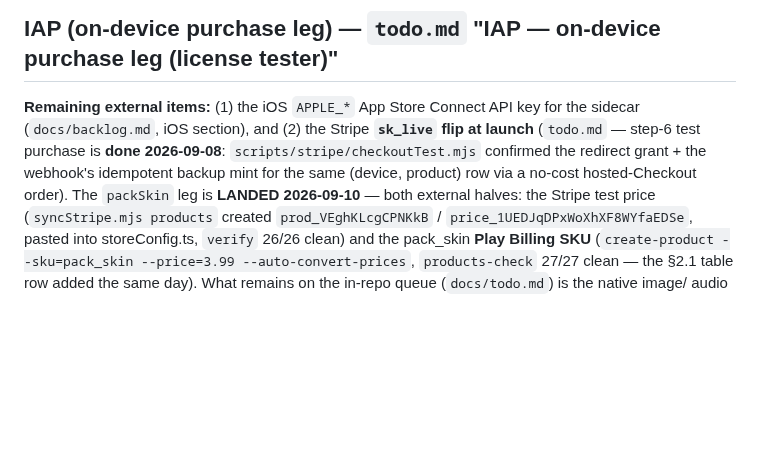
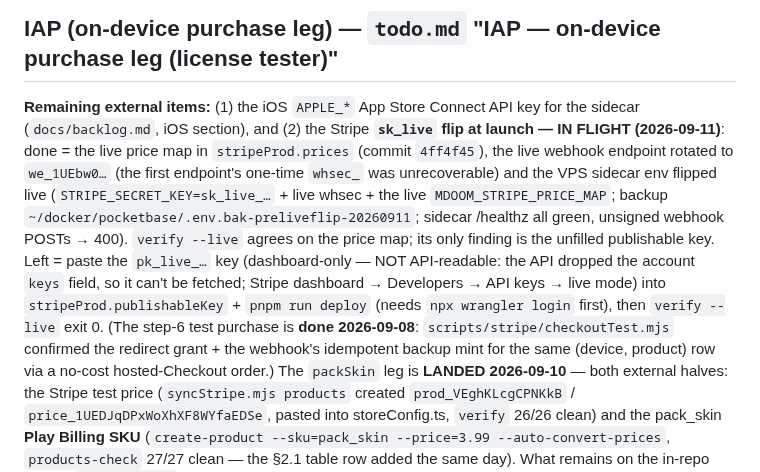
Before and after one commit to khncao/minesofdoom, a Markdown page: docs/blockers.md, the part around the change. Drawn GitHub-style; blank space fills up the shorter version.

```diff
--- a/docs/blockers.md
+++ b/docs/blockers.md
@@ -7,11 +7,23 @@ sections below are standalone — when one unblocks, delete its section.
 ## IAP (on-device purchase leg) — `todo.md` "IAP — on-device purchase leg (license tester)"
 
 **Remaining external items:** (1) the iOS `APPLE_*` App Store Connect
-API key for the sidecar (`docs/backlog.md`, iOS section), and (2) the
-Stripe **`sk_live` flip at launch** (`todo.md` — step-6 test purchase
+API key for the sidecar (`docs/backlog.md`, iOS section), and (2) the Stripe **`sk_live` flip at launch — IN FLIGHT
+(2026-09-11)**: done = the live price map in `stripeProd.prices`
+(commit `4ff4f45`), the live webhook endpoint rotated to `we_1UEbw0…`
+(the first endpoint's one-time `whsec_` was unrecoverable) and the VPS
+sidecar env flipped live (`STRIPE_SECRET_KEY=sk_live_…` + live whsec +
+the live `MDOOM_STRIPE_PRICE_MAP`; backup
+`~/docker/pocketbase/.env.bak-preliveflip-20260911`; sidecar /healthz
+all green, unsigned webhook POSTs → 400). `verify --live` agrees on the
+price map; its only finding is the unfilled publishable key. Left =
+paste the `pk_live_…` key (dashboard-only — NOT API-readable: the API
+dropped the account `keys` field, so it can't be fetched; Stripe
+dashboard → Developers → API keys → live mode) into
+`stripeProd.publishableKey` + `pnpm run deploy` (needs `npx wrangler
+login` first), then `verify --live` exit 0. (The step-6 test purchase
 is **done 2026-09-08**: `scripts/stripe/checkoutTest.mjs` confirmed the
 redirect grant + the webhook's idempotent backup mint for the same
-(device, product) row via a no-cost hosted-Checkout order). The
+(device, product) row via a no-cost hosted-Checkout order.) The
 `packSkin` leg is **LANDED 2026-09-10** — both external halves: the
 Stripe test price (`syncStripe.mjs products` created
 `prod_VEghKLcgCPNKkB` / `price_1UEDJqDPxWoXhXF8WYfaEDSe`, pasted into
```
Also changed, not shown: docs/store-integration.md (+15 -3 lines).
